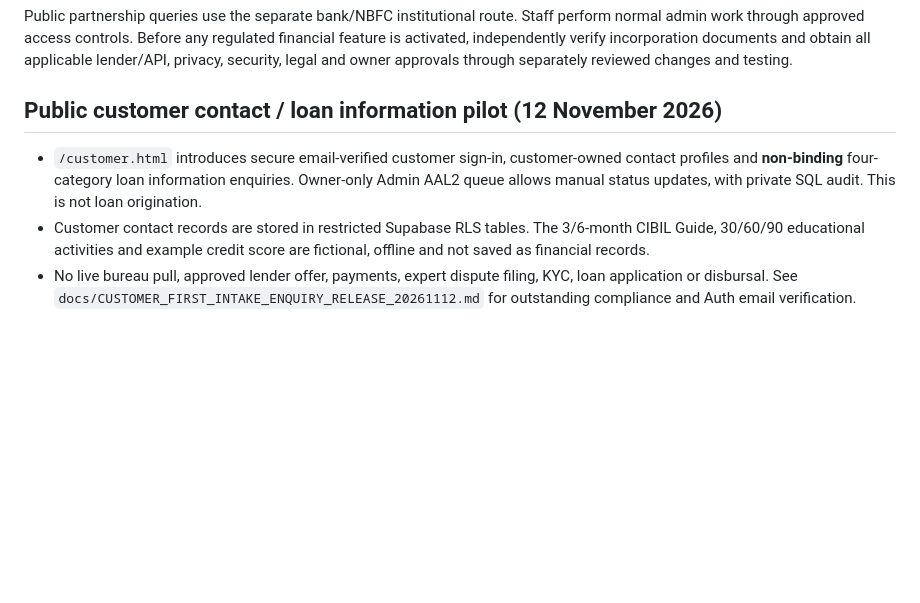
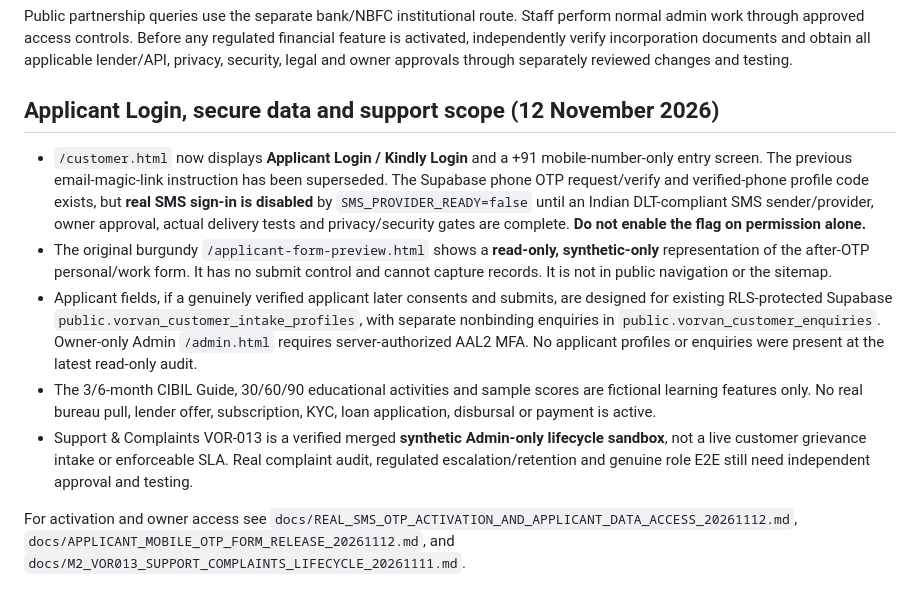
Before and after one commit to gobindatlkdr-cloud/vorvan-website, a Markdown page: README.md, the part around the change. Drawn GitHub-style; blank space fills up the shorter version.

Commit message:
docs: clarify phone-only applicant login, OTP gate and support sandbox (#59)

```diff
--- a/README.md
+++ b/README.md
@@ -32,8 +32,12 @@ The reference website for the November 2026 refresh was Credila, for navigation
 
 Public partnership queries use the separate bank/NBFC institutional route. Staff perform normal admin work through approved access controls. Before any regulated financial feature is activated, independently verify incorporation documents and obtain all applicable lender/API, privacy, security, legal and owner approvals through separately reviewed changes and testing.
 
-## Public customer contact / loan information pilot (12 November 2026)
+## Applicant Login, secure data and support scope (12 November 2026)
 
-- `/customer.html` introduces secure email-verified customer sign-in, customer-owned contact profiles and **non-binding** four-category loan information enquiries. Owner-only Admin AAL2 queue allows manual status updates, with private SQL audit. This is not loan origination.
-- Customer contact records are stored in restricted Supabase RLS tables. The 3/6-month CIBIL Guide, 30/60/90 educational activities and example credit score are fictional, offline and not saved as financial records.
-- No live bureau pull, approved lender offer, payments, expert dispute filing, KYC, loan application or disbursal. See `docs/CUSTOMER_FIRST_INTAKE_ENQUIRY_RELEASE_20261112.md` for outstanding compliance and Auth email verification.
+- `/customer.html` now displays **Applicant Login / Kindly Login** and a +91 mobile-number-only entry screen. The previous email-magic-link instruction has been superseded. The Supabase phone OTP request/verify and verified-phone profile code exists, but **real SMS sign-in is disabled** by `SMS_PROVIDER_READY=false` until an Indian DLT-compliant SMS sender/provider, owner approval, actual delivery tests and privacy/security gates are complete. **Do not enable the flag on permission alone.**
+- The original burgundy `/applicant-form-preview.html` shows a **read-only, synthetic-only** representation of the after-OTP personal/work form. It has no submit control and cannot capture records. It is not in public navigation or the sitemap.
+- Applicant fields, if a genuinely verified applicant later consents and submits, are designed for existing RLS-protected Supabase `public.vorvan_customer_intake_profiles`, with separate nonbinding enquiries in `public.vorvan_customer_enquiries`. Owner-only Admin `/admin.html` requires server-authorized AAL2 MFA. No applicant profiles or enquiries were present at the latest read-only audit.
+- The 3/6-month CIBIL Guide, 30/60/90 educational activities and sample scores are fictional learning features only. No real bureau pull, lender offer, subscription, KYC, loan application, disbursal or payment is active.
+- Support & Complaints VOR-013 is a verified merged **synthetic Admin-only lifecycle sandbox**, not a live customer grievance intake or enforceable SLA. Real complaint audit, regulated escalation/retention and genuine role E2E still need independent approval and testing.
+
+For activation and owner access see `docs/REAL_SMS_OTP_ACTIVATION_AND_APPLICANT_DATA_ACCESS_20261112.md`, `docs/APPLICANT_MOBILE_OTP_FORM_RELEASE_20261112.md`, and `docs/M2_VOR013_SUPPORT_COMPLAINTS_LIFECYCLE_20261111.md`.
```
